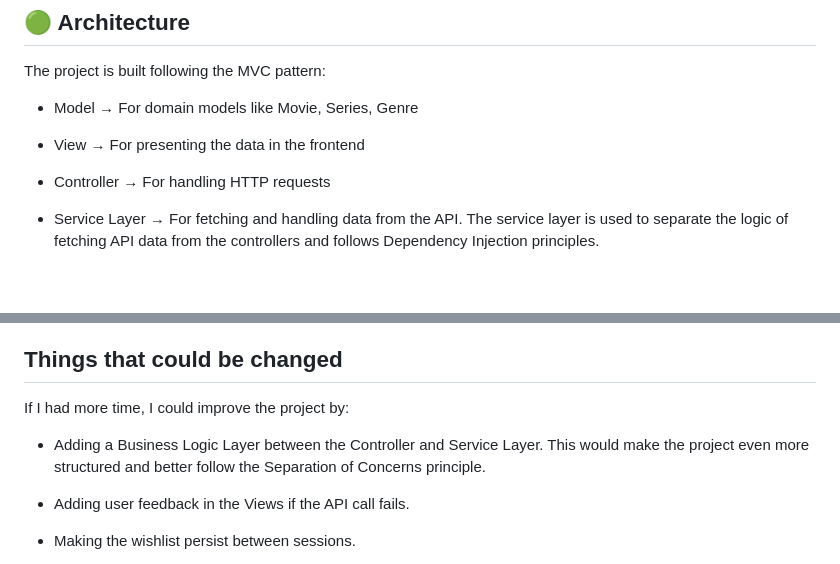
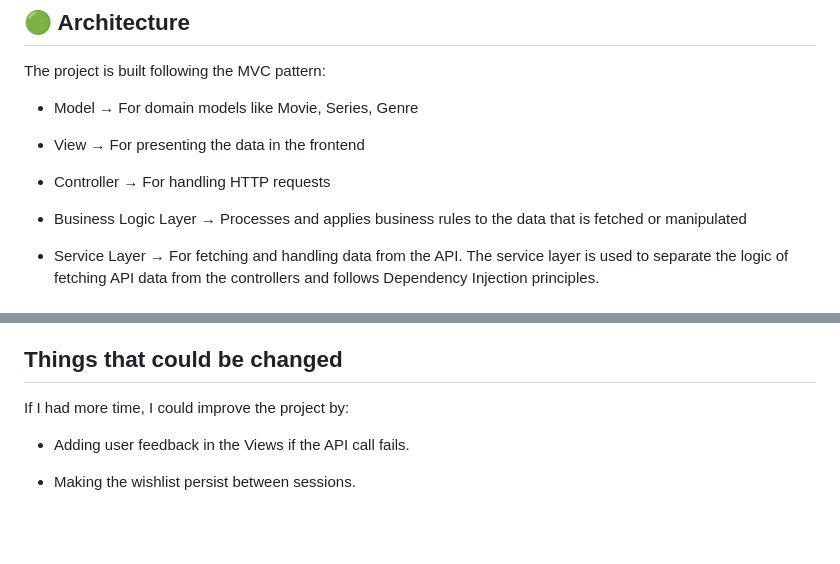
Before and after one commit to solesen1992/Movie-website, a Markdown page: README.md, 2 parts joined by grey strips. Drawn GitHub-style; blank space fills up the shorter version.

```diff
--- a/README.md
+++ b/README.md
@@ -22,6 +22,8 @@ The project is built following the MVC pattern:
 - View → For presenting the data in the frontend
 
 - Controller → For handling HTTP requests
+
+- Business Logic Layer → Processes and applies business rules to the data that is fetched or manipulated
 
 - Service Layer → For fetching and handling data from the API. The service layer is used to separate the logic of fetching API data from the controllers and follows Dependency Injection principles.
 
@@ -149,8 +151,6 @@ The wishlist feature was a good exercise in working with Session state in ASP.NE
 ## Things that could be changed
 If I had more time, I could improve the project by:
 
-- Adding a Business Logic Layer between the Controller and Service Layer. This would make the project even more structured and better follow the Separation of Concerns principle.
-
 - Adding user feedback in the Views if the API call fails.
 
 - Making the wishlist persist between sessions.
```
